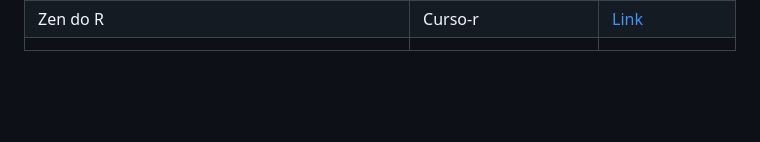
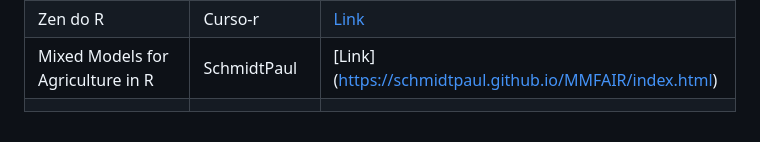
Before and after one commit to JenniferLopes/Livros, a Markdown page: README.md, the part around the change. Drawn GitHub-style; blank space fills up the shorter version.

```diff
--- a/README.md
+++ b/README.md
@@ -28,4 +28,5 @@ Adoro aprender com a comunidade e estou sempre em busca de novas bibliografias.
 | Manual de Planejamento e Análise de Experimentos com R | Walmes Marques Zeviani | [Link](http://leg.ufpr.br/~walmes/mpaer/index.html)             |
 | Bioestatística Básica                                  | Sergio Freire          | [Link](Link)                                                    |
 | Zen do R                                               | Curso-r                | [Link](https://curso-r.github.io/zen-do-r/index.html)           |
+| Mixed Models for Agriculture in R                      | SchmidtPaul            | [Link] (https://schmidtpaul.github.io/MMFAIR/index.html)        |
 |                                                        |                        |                                                                 |
```
